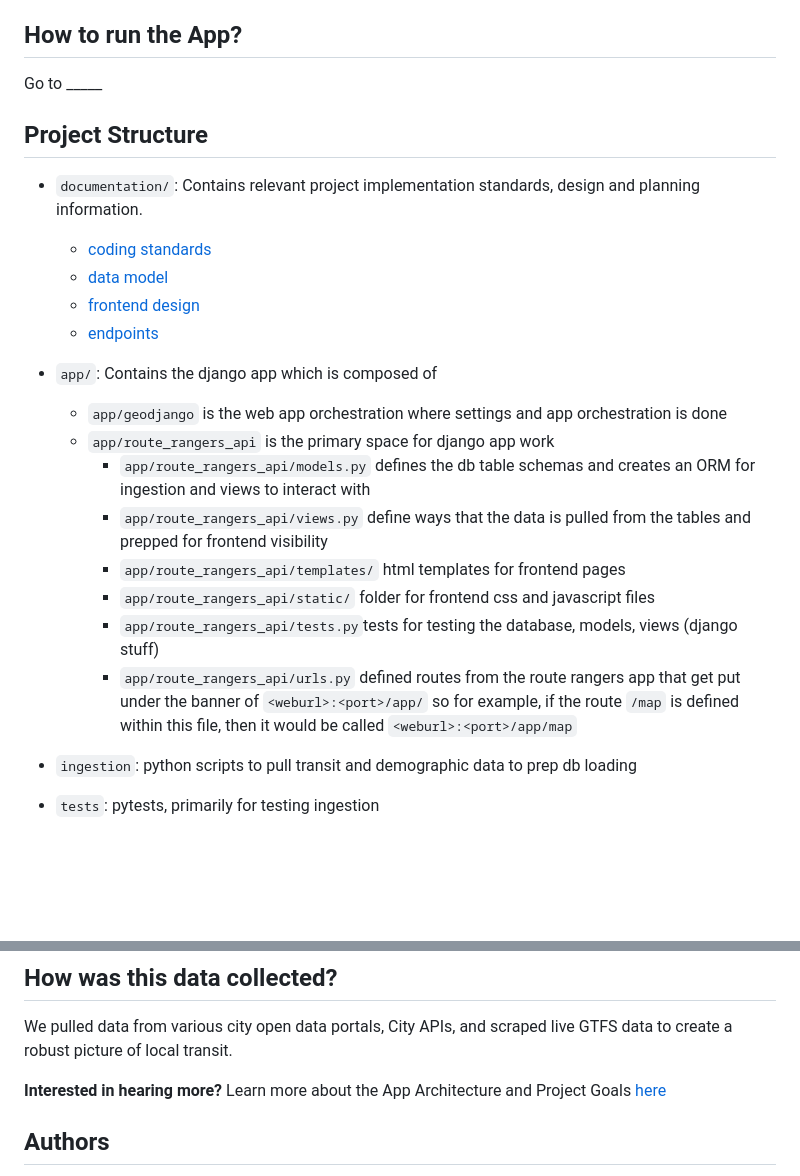
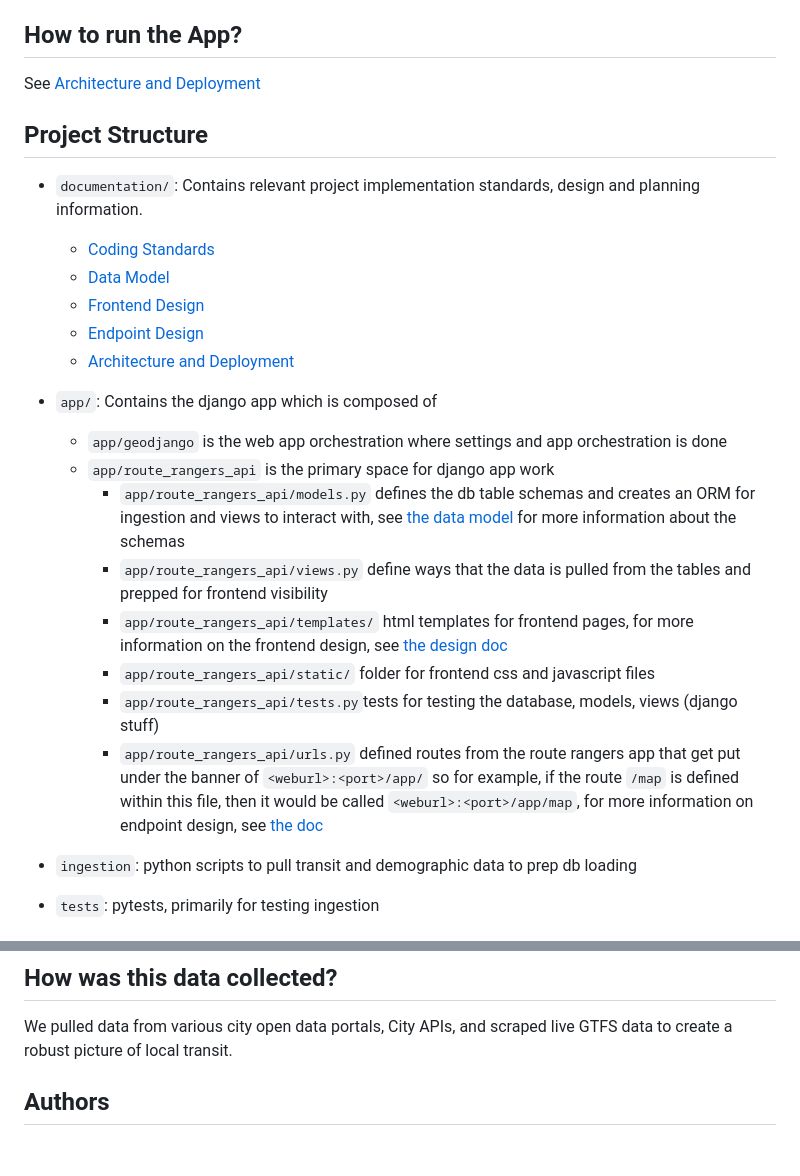
Before and after one commit to uchicago-capp-30320/RouteRangers, a Markdown page: README.md, 2 parts joined by grey strips. GitHub-like rendering; blank space fills up the shorter version.

Commit message:
doc update with endpoints and architecture

```diff
--- a/README.md
+++ b/README.md
@@ -8,26 +8,26 @@ This tool will help City Planners and Locals alike as they:
 -	Provide increased transparency in the route planning process.
 
 ## How to run the App?
-
-Go to _____
+See [Architecture and Deployment](./documentation/architecture-and-deployment.md)
 
 ## Project Structure
 
 - `documentation/`: Contains relevant project implementation standards, design and planning information.
-    - [coding standards](./documentation/code-standards.md)
-    - [data model](./documentation/datamodel.md)
-    - [frontend design](./documentation/design.md)
-    - [endpoints](./documentation/endpoints.md)
+    - [Coding Standards](./documentation/code-standards.md)
+    - [Data Model](./documentation/datamodel.md)
+    - [Frontend Design](./documentation/design.md)
+    - [Endpoint Design](./documentation/endpoints.md)
+    - [Architecture and Deployment](./documentation/architecture-and-deployment.md)
 
 - `app/`: Contains the django app which is composed of
     - `app/geodjango` is the web app orchestration where settings and app orchestration is done
     - `app/route_rangers_api` is the primary space for django app work
-        - `app/route_rangers_api/models.py` defines the db table schemas and creates an ORM for ingestion and views to interact with
+        - `app/route_rangers_api/models.py` defines the db table schemas and creates an ORM for ingestion and views to interact with, see [the data model](./documentation/datamodel.md) for more information about the schemas
         - `app/route_rangers_api/views.py` define ways that the data is pulled from the tables and prepped for frontend visibility
-        - `app/route_rangers_api/templates/` html templates for frontend pages
+        - `app/route_rangers_api/templates/` html templates for frontend pages, for more information on the frontend design, see [the design doc](./documentation/design.md)
         - `app/route_rangers_api/static/` folder for frontend css and javascript files
         - `app/route_rangers_api/tests.py`tests for testing the database, models, views (django stuff)
-        - `app/route_rangers_api/urls.py` defined routes from the route rangers app that get put under the banner of `<weburl>:<port>/app/` so for example, if the route `/map` is defined within this file, then it would be called `<weburl>:<port>/app/map`
+        - `app/route_rangers_api/urls.py` defined routes from the route rangers app that get put under the banner of `<weburl>:<port>/app/` so for example, if the route `/map` is defined within this file, then it would be called `<weburl>:<port>/app/map`, for more information on endpoint design, see [the doc](./documentation/endpoints.md)
 
 - `ingestion`: python scripts to pull transit and demographic data to prep db loading
 - `tests`: pytests, primarily for testing ingestion
@@ -41,8 +41,6 @@ The following manual outlines the steps required to get started:
 ## How was this data collected?
 We pulled data from various city open data portals, City APIs, and scraped live GTFS data to create a robust picture of local transit.
 
-**Interested in hearing more?** Learn more about the App Architecture and Project Goals  [here](www.example.com)
-
 
 ## Authors
 
```
Also changed, not shown: documentation/architecture-and-deployment.md (renamed from documentation/deployment.md, +13 -5 lines), documentation/images/architecture_diagram.png (added).
